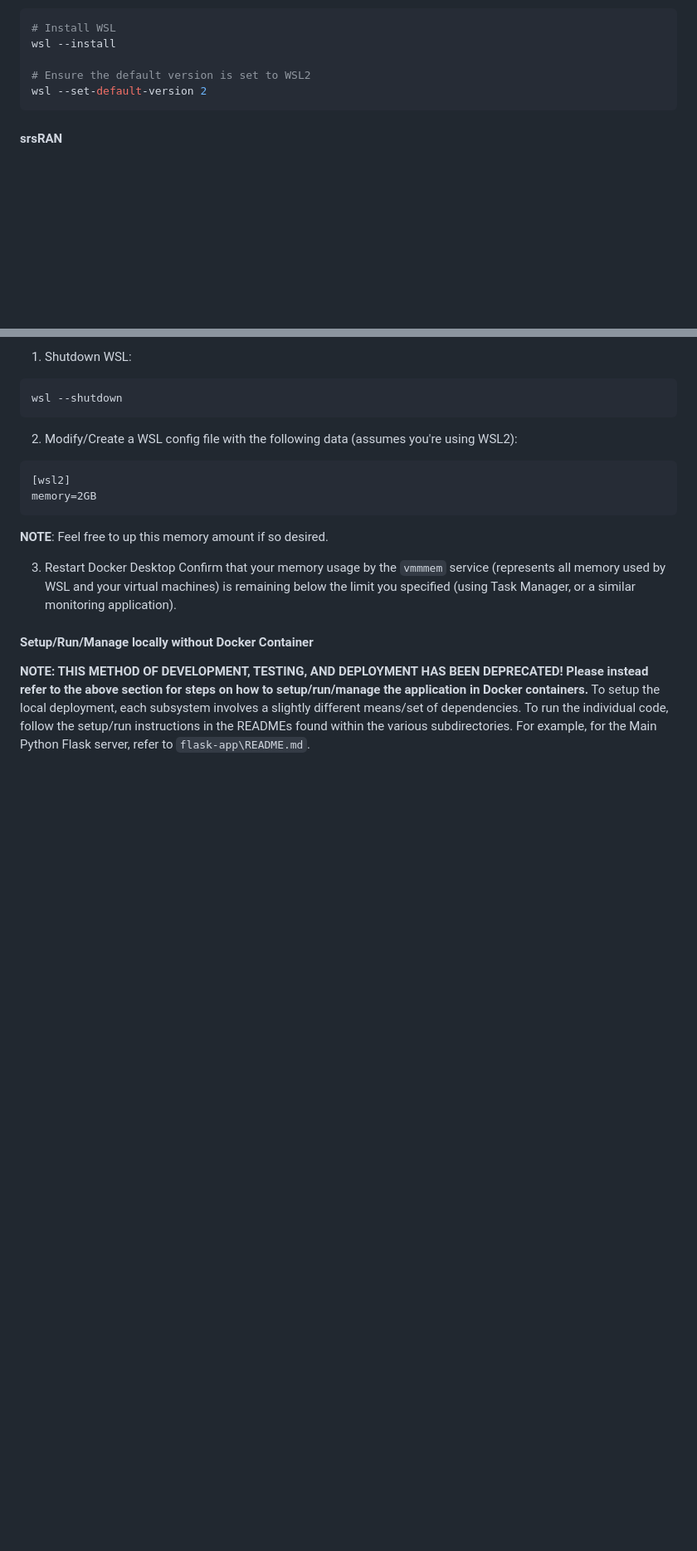
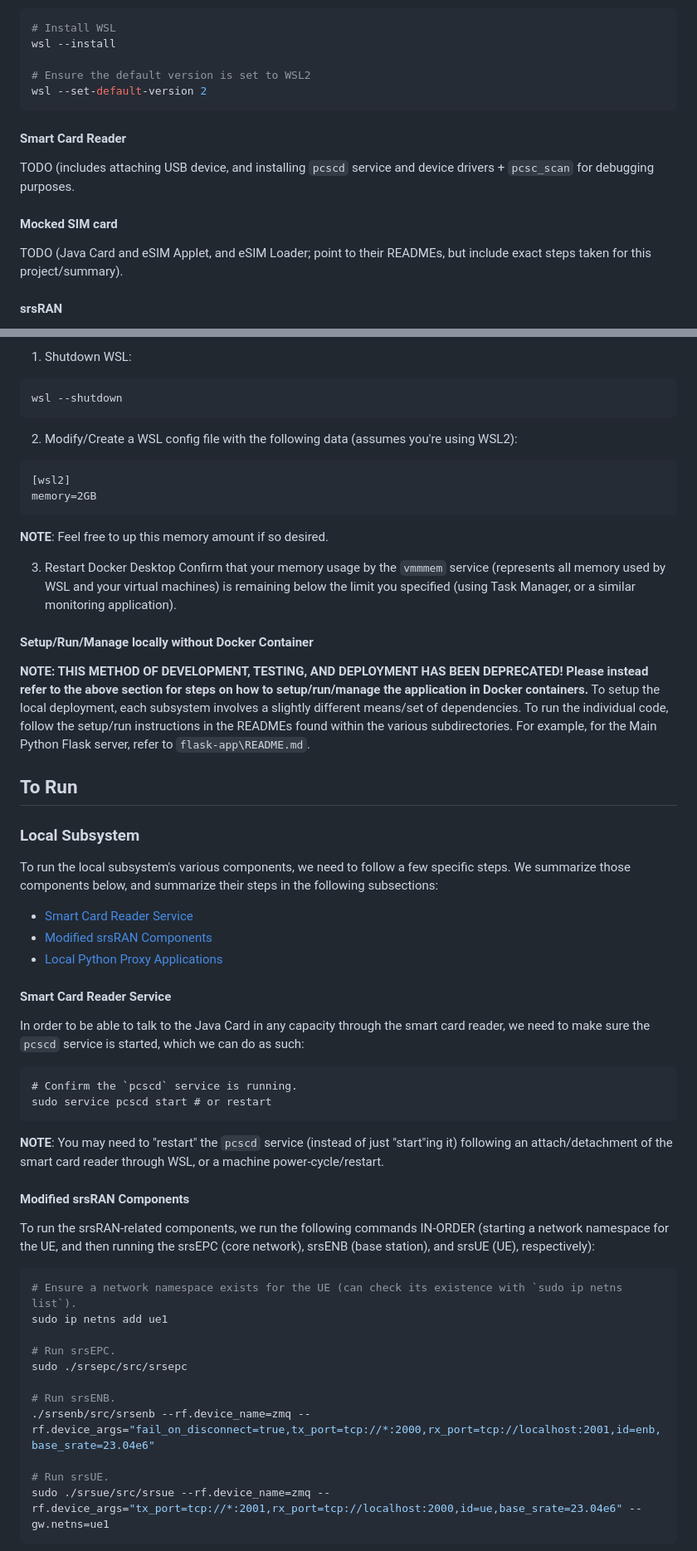
Before and after one commit to harrisonCassar/CS219-Cloud-IoT-Management-SIM-Card, a Markdown page: README.md, 2 parts joined by grey strips. Shown: that part at 83% size. Drawn GitHub-style; blank space fills up the shorter version.

Commit message:
Fill out more master README sections, particularly on running the subsystems and setup quirks.

````diff
--- a/README.md
+++ b/README.md
@@ -47,6 +49,12 @@ wsl --install
 # Ensure the default version is set to WSL2
 wsl --set-default-version 2
 ```
+#### Smart Card Reader
+TODO (includes attaching USB device, and installing `pcscd` service and device drivers + `pcsc_scan` for debugging purposes.
+
+#### Mocked SIM card
+TODO (Java Card and eSIM Applet, and eSIM Loader; point to their READMEs, but include exact steps taken for this project/summary).
+
 #### srsRAN
 As noted above, our local subsystem utilizes a [modified fork of srsRAN](https://github.com/harrisonCassar/srsRAN_4G_CloudIoTManagement/tree/cloudiotmanagement) to represent a (software) mobile network infrastructure, which we install from source as follows (using a similar set of steps that can be found in the [srsRAN docs](https://docs.srsran.com/projects/4g/en/latest/general/source/1_installation.html)):
 
@@ -142,3 +125,35 @@ Confirm that your memory usage by the `vmmmem` service (represents all memory us
 **NOTE: THIS METHOD OF DEVELOPMENT, TESTING, AND DEPLOYMENT HAS BEEN DEPRECATED! Please instead refer to the above section for steps on how to setup/run/manage the application in Docker containers.**
 To setup the local deployment, each subsystem involves a slightly different means/set of dependencies. To run the individual code, follow the setup/run instructions in the READMEs found within the various subdirectories. For example, for the Main Python Flask server, refer to `flask-app\README.md`.
 
+## To Run
+### Local Subsystem
+To run the local subsystem's various components, we need to follow a few specific steps. We summarize those components below, and summarize their steps in the following subsections:
+- [Smart Card Reader Service](#smart-card-reader-service)
+- [Modified srsRAN Components](#modified-srsran-components)
+- [Local Python Proxy Applications](#local-python-proxy-applications)
+
+#### Smart Card Reader Service
+In order to be able to talk to the Java Card in any capacity through the smart card reader, we need to make sure the `pcscd` service is started, which we can do as such:
+```
+# Confirm the `pcscd` service is running.
+sudo service pcscd start # or restart
+```
+
+**NOTE**: You may need to "restart" the `pcscd` service (instead of just "start"ing it) following an attach/detachment of the smart card reader through WSL, or a machine power-cycle/restart.
+
+#### Modified srsRAN Components
+To run the srsRAN-related components, we run the following commands IN-ORDER (starting a network namespace for the UE, and then running the srsEPC (core network), srsENB (base station), and srsUE (UE), respectively):
+```bash
+# Ensure a network namespace exists for the UE (can check its existence with `sudo ip netns list`).
+sudo ip netns add ue1
+
+# Run srsEPC.
+sudo ./srsepc/src/srsepc
+
+# Run srsENB.
+./srsenb/src/srsenb --rf.device_name=zmq --rf.device_args="fail_on_disconnect=true,tx_port=tcp://*:2000,rx_port=tcp://localhost:2001,id=enb,base_srate=23.04e6"
+
+# Run srsUE.
+sudo ./srsue/src/srsue --rf.device_name=zmq --rf.device_args="tx_port=tcp://*:2001,rx_port=tcp://localhost:2000,id=ue,base_srate=23.04e6" --gw.netns=ue1
+```
+
````
Also changed, not shown: other parts of README.md (+31 -33 lines).
